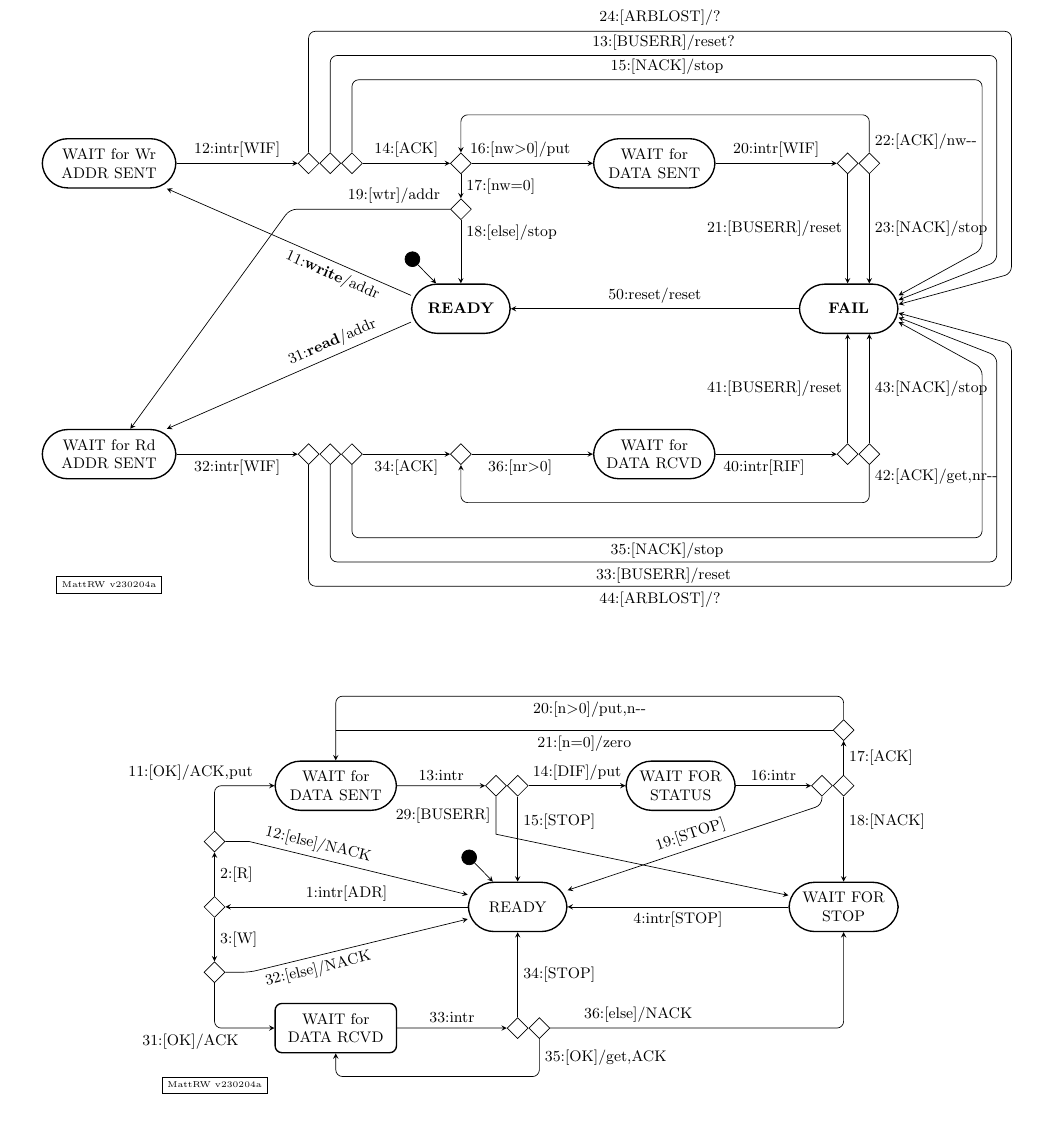
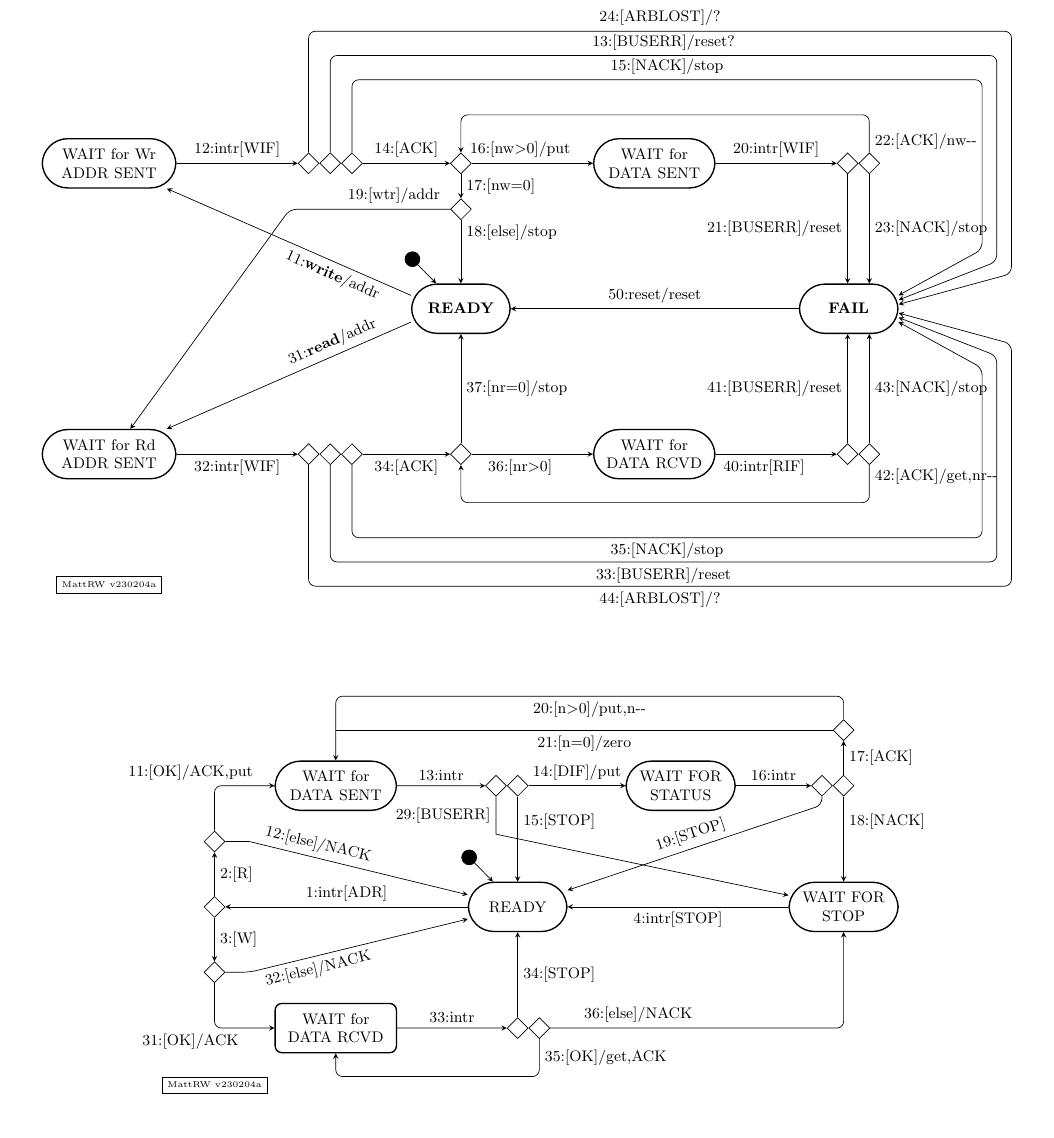
Before and after one commit to mwette/avr-mcsim, a LaTeX figure (avr0per/doc/twi/twi_test.tex, which reads avr0per/doc/twi/twm_diag.tex): the whole page. Compiled offline with pdfLaTeX.

Commit message:
twm_diag: oops, had deleted read->READY trans

```diff
--- a/avr0per/doc/twi/twm_diag.tex
+++ b/avr0per/doc/twi/twm_diag.tex
@@ -109,6 +109,8 @@
       node[right,pos=0.3] {42:[ACK]/get,nr-{}-}
       ($(RD6b)+(0,-1cm)$) -- ($(RD4)+(0,-1cm)$) -- (RD4.south);
 
+  \draw[->] (RD4.north) -- node[right,pos=0.5] {37:[nr=0]/stop} (S1.south);
+
   \coordinate (t35S) at (RD3c.south);
   \coordinate (t35E) at (FAIL.345);
   \coordinate (t35a) at ($(t35S)+(0,-1.5cm)$);
```
